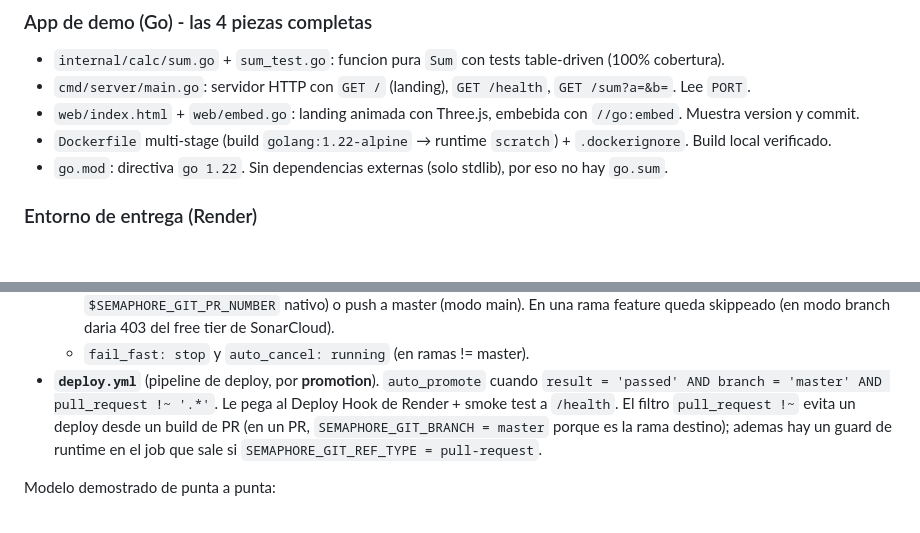
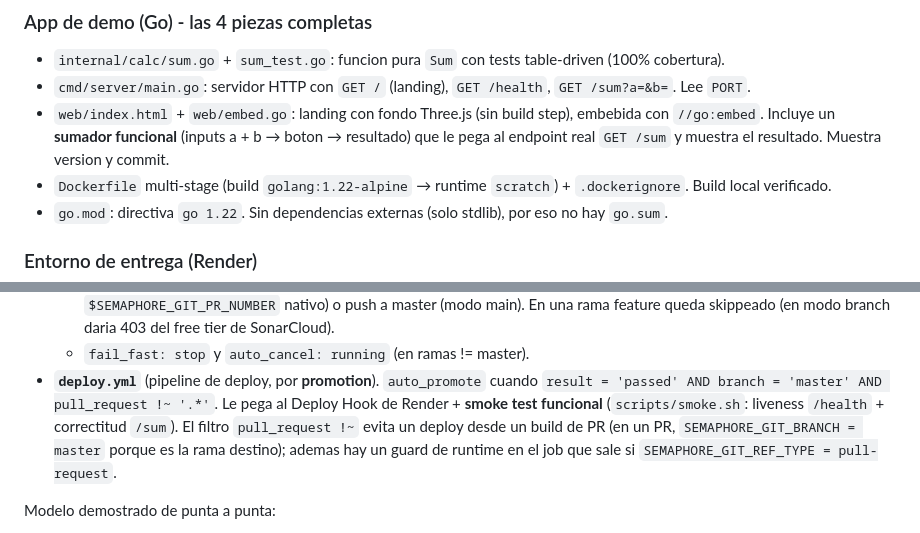
Before and after one commit to jugodemilanesa/utn-ics, a Markdown page: docs/estado.md, 2 parts joined by grey strips. Drawn GitHub-style; blank space fills up the shorter version.

```diff
--- a/docs/estado.md
+++ b/docs/estado.md
@@ -13,7 +13,7 @@ Para el diseno completo ver `plan.md`.
 ### App de demo (Go) - las 4 piezas completas
 - `internal/calc/sum.go` + `sum_test.go`: funcion pura `Sum` con tests table-driven (100% cobertura).
 - `cmd/server/main.go`: servidor HTTP con `GET /` (landing), `GET /health`, `GET /sum?a=&b=`. Lee `PORT`.
-- `web/index.html` + `web/embed.go`: landing animada con Three.js, embebida con `//go:embed`. Muestra version y commit.
+- `web/index.html` + `web/embed.go`: landing con fondo Three.js (sin build step), embebida con `//go:embed`. Incluye un **sumador funcional** (inputs a + b → boton → resultado) que le pega al endpoint real `GET /sum` y muestra el resultado. Muestra version y commit.
 - `Dockerfile` multi-stage (build `golang:1.22-alpine` → runtime `scratch`) + `.dockerignore`. Build local verificado.
 - `go.mod`: directiva `go 1.22`. Sin dependencias externas (solo stdlib), por eso no hay `go.sum`.
 
@@ -45,7 +45,8 @@ Machine type **`f1-standard-2`** / `ubuntu2204` (la org solo ofrece F1 x86 y R1
   - `fail_fast: stop` y `auto_cancel: running` (en ramas != master).
 - **`deploy.yml`** (pipeline de deploy, por **promotion**). `auto_promote` cuando
   `result = 'passed' AND branch = 'master' AND pull_request !~ '.*'`. Le pega al Deploy Hook de
-  Render + smoke test a `/health`. El filtro `pull_request !~` evita un deploy desde un build de
+  Render + **smoke test funcional** (`scripts/smoke.sh`: liveness `/health` + correctitud `/sum`).
+  El filtro `pull_request !~` evita un deploy desde un build de
   PR (en un PR, `SEMAPHORE_GIT_BRANCH = master` porque es la rama destino); ademas hay un guard
   de runtime en el job que sale si `SEMAPHORE_GIT_REF_TYPE = pull-request`.
 
```
Also changed, not shown: other parts of docs/estado.md (+15 -3 lines).
